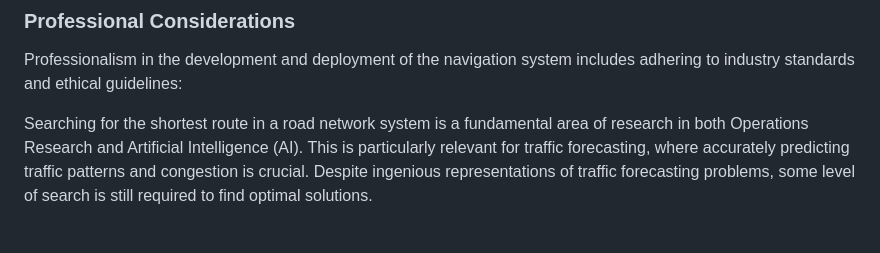
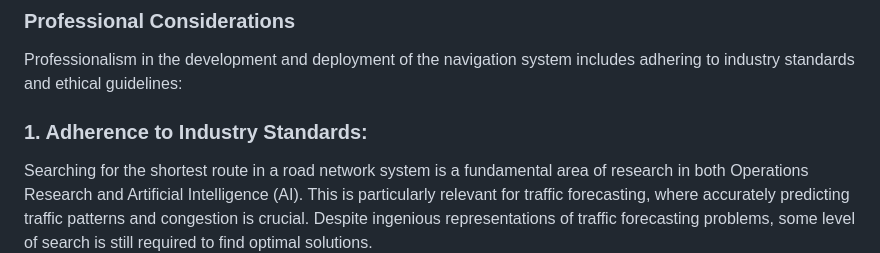
Before and after one commit to uzumstanley/Traffic-Forecasting-For-Road-Network, a Markdown page: README.md, the part around the change. Rendered like a GitHub page; blank space fills up the shorter version.

```diff
--- a/README.md
+++ b/README.md
@@ -139,7 +139,7 @@ Ethical considerations in this project primarily involve the responsible use of
 
 ### Professional Considerations
 Professionalism in the development and deployment of the navigation system includes adhering to industry standards and ethical guidelines:
-
+### 1. Adherence to Industry Standards:
 
 
 
```
